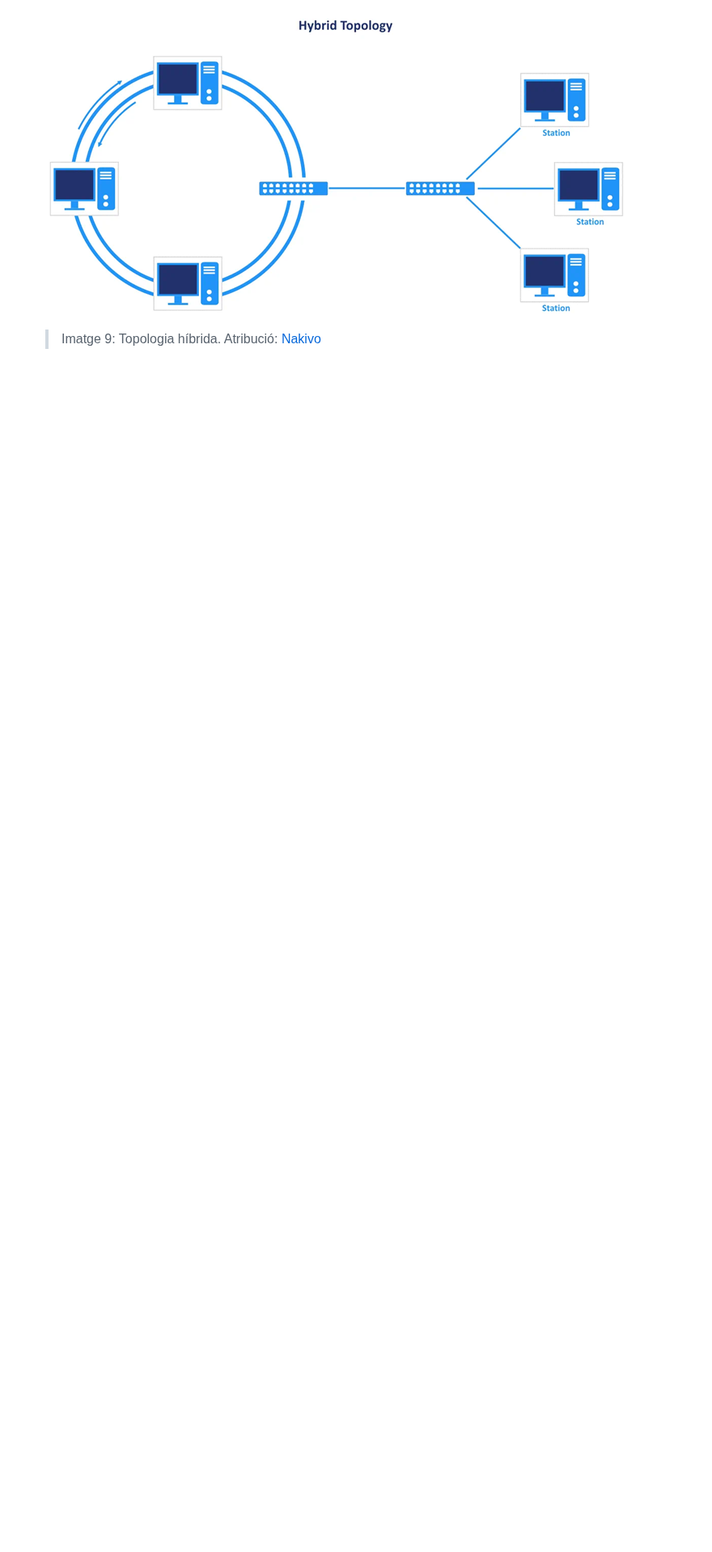
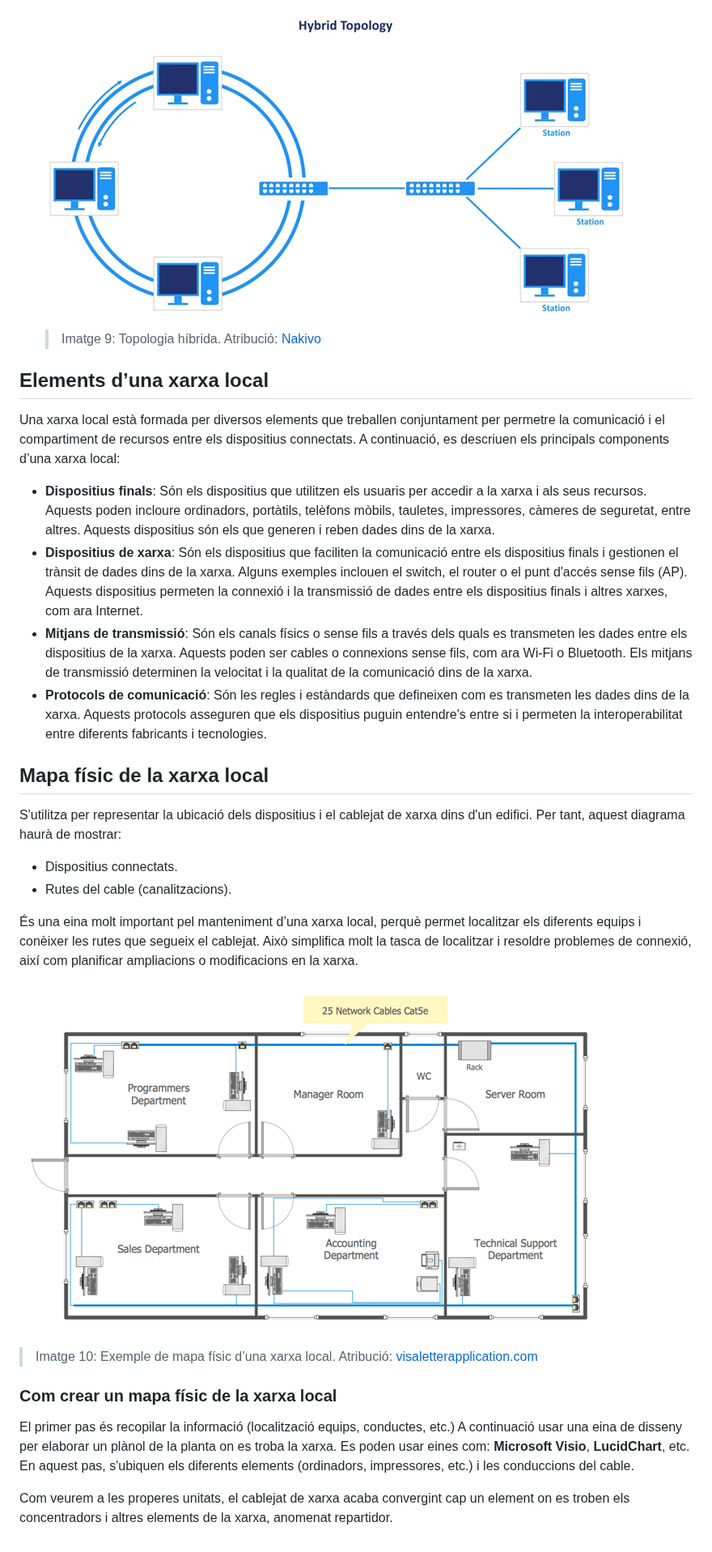
Before and after one commit to SMX-XL/materials, a Markdown page: UD1/README.md, the part around one of its changes. Shown at 81% size. GitHub-like rendering; pictures changed too: UD1/media/mapa_fisic.png (added); blank space fills up the shorter version.

Commit message:
Actualitzar README.md amb informació sobre elements i mapa físic de la xarxa local, afegir imatge corresponent

```diff
--- a/UD1/README.md
+++ b/UD1/README.md
@@ -91,3 +93,30 @@ Topologia és la manera com els dispositius d’una xarxa estan connectats entre
 
      ![Topologia híbrida](./media/topologia_hibrida.png)
    > Imatge 9: Topologia híbrida. Atribució: [Nakivo](https://www.nakivo.com/blog/types-of-network-topology-explained/)
+
+## Elements d’una xarxa local
+
+Una xarxa local està formada per diversos elements que treballen conjuntament per permetre la comunicació i el compartiment de recursos entre els dispositius connectats. A continuació, es descriuen els principals components d’una xarxa local:
+
+- **Dispositius finals**: Són els dispositius que utilitzen els usuaris per accedir a la xarxa i als seus recursos. Aquests poden incloure ordinadors, portàtils, telèfons mòbils, tauletes, impressores, càmeres de seguretat, entre altres. Aquests dispositius són els que generen i reben dades dins de la xarxa.
+- **Dispositius de xarxa**: Són els dispositius que faciliten la comunicació entre els dispositius finals i gestionen el trànsit de dades dins de la xarxa. Alguns exemples inclouen el switch, el router o el punt d'accés sense fils (AP). Aquests dispositius permeten la connexió i la transmissió de dades entre els dispositius finals i altres xarxes, com ara Internet.
+- **Mitjans de transmissió**: Són els canals físics o sense fils a través dels quals es transmeten les dades entre els dispositius de la xarxa. Aquests poden ser cables o connexions sense fils, com ara Wi-Fi o Bluetooth. Els mitjans de transmissió determinen la velocitat i la qualitat de la comunicació dins de la xarxa.
+- **Protocols de comunicació**: Són les regles i estàndards que defineixen com es transmeten les dades dins de la xarxa. Aquests protocols asseguren que els dispositius puguin entendre's entre si i permeten la interoperabilitat entre diferents fabricants i tecnologies.
+
+## Mapa físic de la xarxa local
+
+S'utilitza per representar la ubicació dels dispositius i el cablejat de xarxa dins d'un edifici. Per tant, aquest diagrama haurà de mostrar:
+
+- Dispositius connectats.
+- Rutes del cable (canalitzacions).
+
+És una eina molt important pel manteniment d’una xarxa local, perquè permet localitzar els diferents equips i conèixer les rutes que segueix el cablejat. Això simplifica molt la tasca de localitzar i resoldre problemes de connexió, així com planificar ampliacions o modificacions en la xarxa.
+
+![Mapa físic de la xarxa local](./media/mapa_fisic.png)
+> Imatge 10: Exemple de mapa físic d’una xarxa local. Atribució: [visaletterapplication.com](https://visalettersapplication.com)
+
+### Com crear un mapa físic de la xarxa local
+
+El primer pas és recopilar la informació (localització equips, conductes, etc.) A continuació usar una eina de disseny per elaborar un plànol de la planta on es troba la xarxa. Es poden usar eines com: **Microsoft Visio**, **LucidChart**, etc. En aquest pas, s'ubiquen els diferents elements (ordinadors, impressores, etc.) i les conduccions del cable.
+
+Com veurem a les properes unitats, el cablejat de xarxa acaba convergint cap un element on es troben els concentradors i altres elements de la xarxa, anomenat repartidor.
```
Also changed, not shown: other parts of UD1/README.md (+6 -4 lines).
